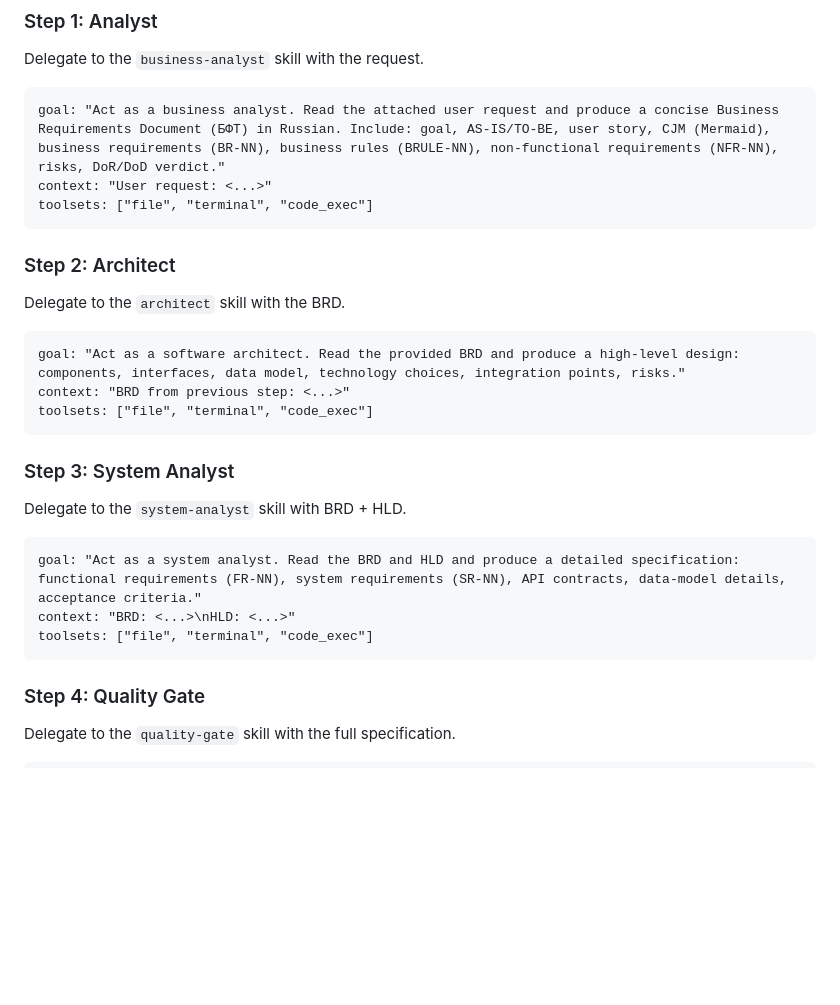
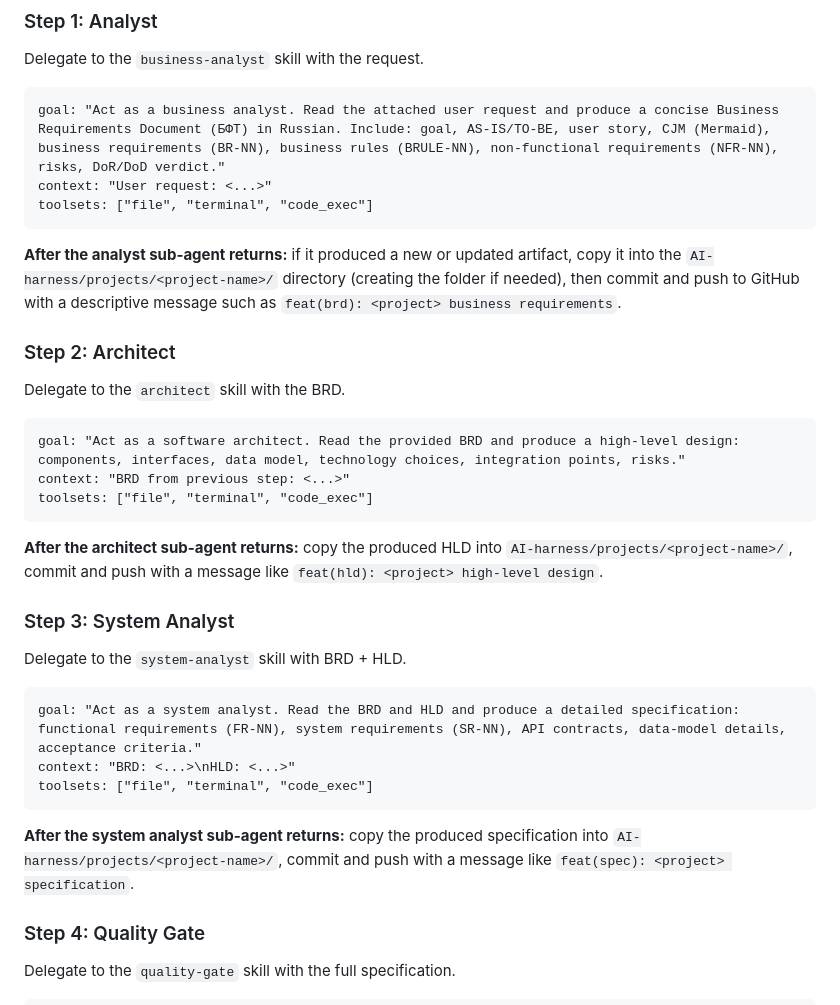
Before and after one commit to vebster88/accounts-helper, a Markdown page: skills/agent-orchestrator/SKILL.md, the part around one of its changes. Rendered like a GitHub page; blank space fills up the shorter version.

````diff
--- a/skills/agent-orchestrator/SKILL.md
+++ b/skills/agent-orchestrator/SKILL.md
@@ -77,6 +81,8 @@ context: "User request: <...>"
 toolsets: ["file", "terminal", "code_exec"]
 ```
 
+**After the analyst sub-agent returns:** if it produced a new or updated artifact, copy it into the `AI-harness/projects/<project-name>/` directory (creating the folder if needed), then commit and push to GitHub with a descriptive message such as `feat(brd): <project> business requirements`.
+
 ### Step 2: Architect
 
 Delegate to the `architect` skill with the BRD.
@@ -87,6 +93,8 @@ context: "BRD from previous step: <...>"
 toolsets: ["file", "terminal", "code_exec"]
 ```
 
+**After the architect sub-agent returns:** copy the produced HLD into `AI-harness/projects/<project-name>/`, commit and push with a message like `feat(hld): <project> high-level design`.
+
 ### Step 3: System Analyst
 
 Delegate to the `system-analyst` skill with BRD + HLD.
@@ -96,6 +104,8 @@ goal: "Act as a system analyst. Read the BRD and HLD and produce a detailed spec
 context: "BRD: <...>\nHLD: <...>"
 toolsets: ["file", "terminal", "code_exec"]
 ```
+
+**After the system analyst sub-agent returns:** copy the produced specification into `AI-harness/projects/<project-name>/`, commit and push with a message like `feat(spec): <project> specification`.
 
 ### Step 4: Quality Gate
 
````
Also changed, not shown: other parts of skills/agent-orchestrator/SKILL.md (+14 -1 lines).
